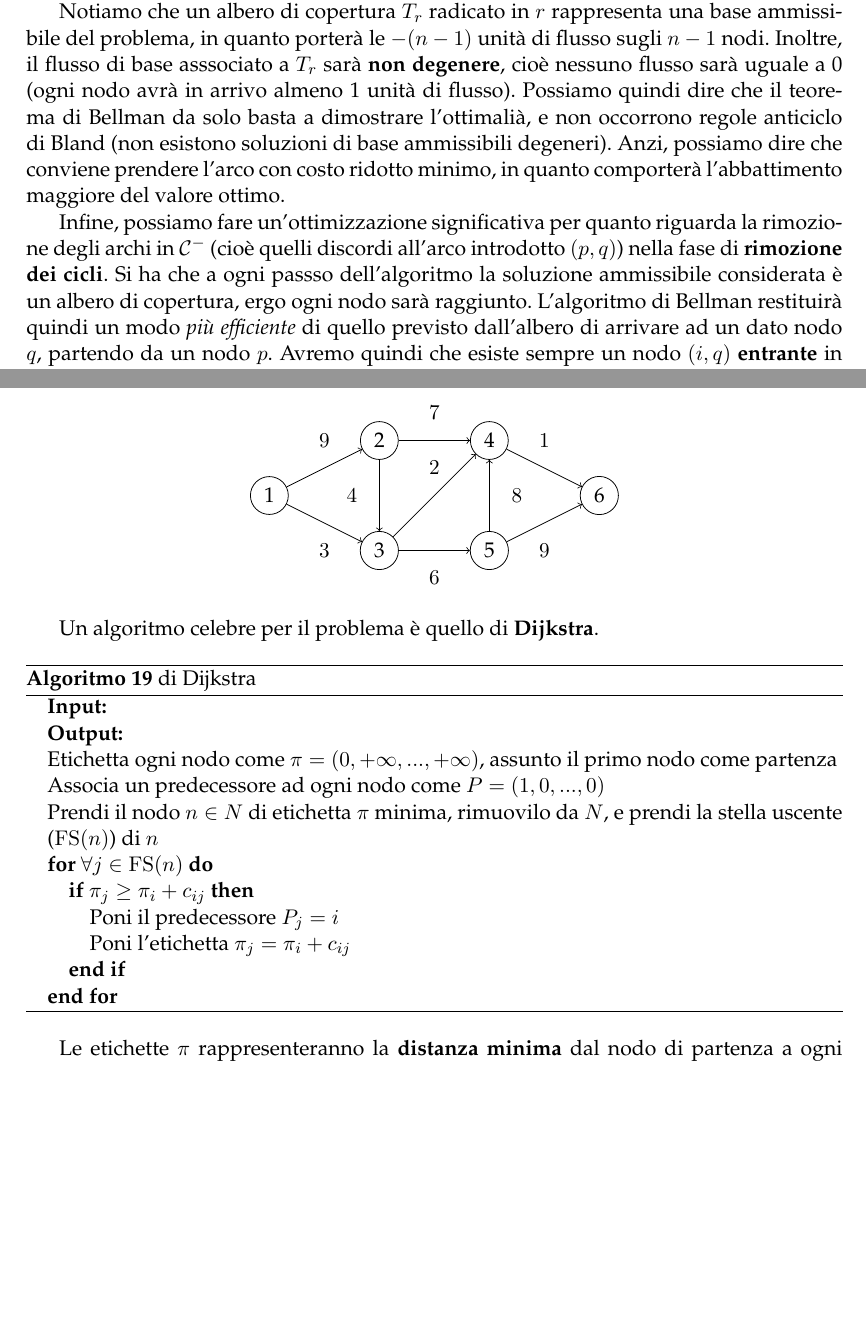
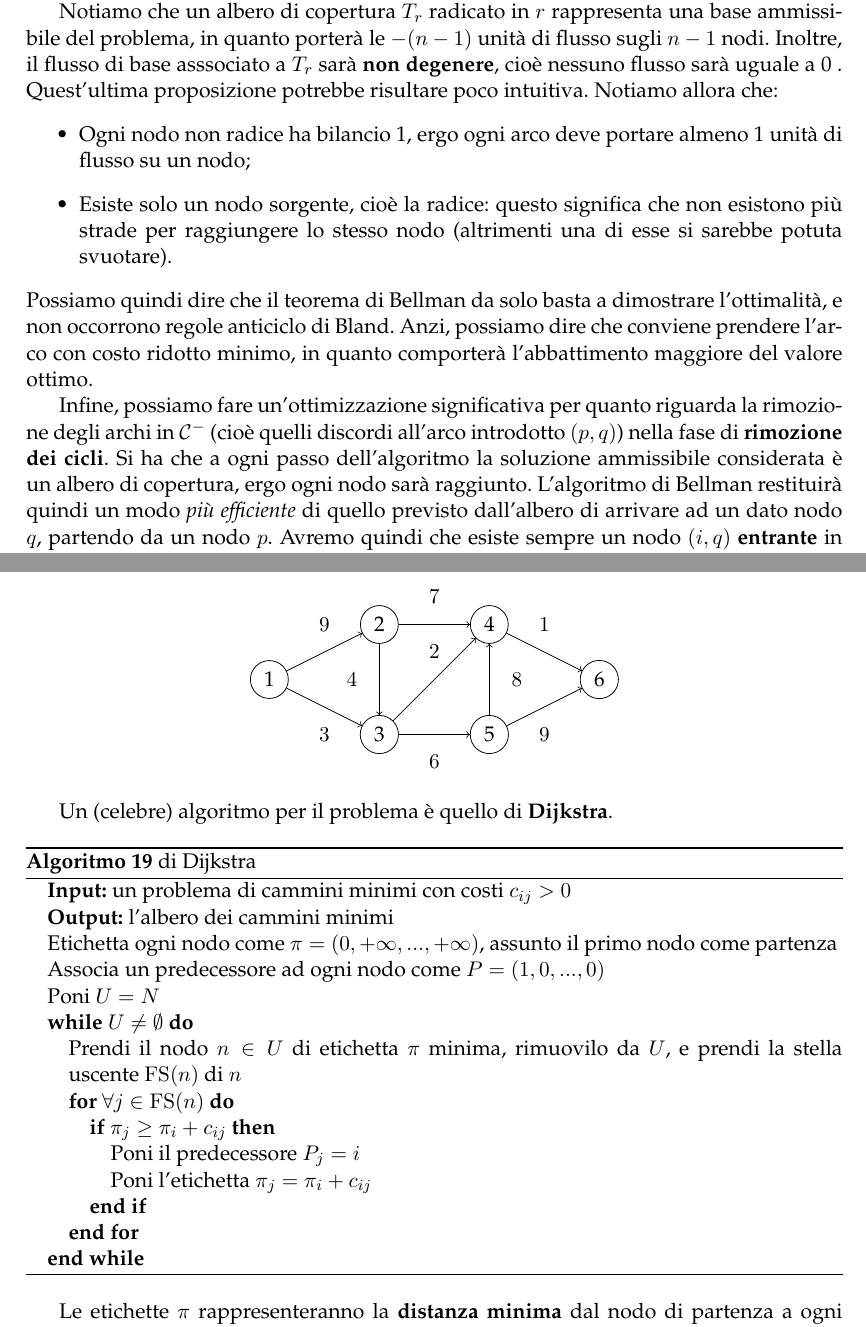
Before and after one commit to seggiani-luca/appunti-or, a LaTeX document (master/master.tex, which reads 11-11/main.tex, 11-20/main.tex): two parts of pages 78 and 92 of 92, joined at a grey line, cut so that both start at the same text, the shorter picture padded with empty space. The pictures show the PDF file master/master.pdf that the author committed with the source.

Commit message:
Lezione di oggi completa

```diff
--- a/11-11/main.tex
+++ b/11-11/main.tex
@@ -300,12 +300,18 @@ Questo si ottiene scegliendo il vettore $b$ appositamente:
 cioè impostando il nodo $r$ come una sorgente da $n-1$ unità, e ogni nodo di arrivo $i \neq r$ come un pozzo di $1$ unità.
 
 Notiamo che un albero di copertura $T_r$ radicato in $r$ rappresenta una base ammissibile del problema, in quanto porterà le $-(n-1)$ unità di flusso sugli $n-1$ nodi.
-Inoltre, il flusso di base asssociato a $T_r$ sarà \textbf{non degenere}, cioè nessuno flusso sarà uguale a 0 (ogni nodo avrà in arrivo almeno 1 unità di flusso).
-Possiamo quindi dire che il teorema di Bellman da solo basta a dimostrare l'ottimalià, e non occorrono regole anticiclo di Bland (non esistono soluzioni di base ammissibili degeneri).
+Inoltre, il flusso di base asssociato a $T_r$ sarà \textbf{non degenere}, cioè nessuno flusso sarà uguale a 0 .
+Quest'ultima proposizione potrebbe risultare poco intuitiva.
+Notiamo allora che:
+\begin{itemize}
+	\item Ogni nodo non radice ha bilancio 1, ergo ogni arco deve portare almeno 1 unità di flusso su un nodo;
+	\item Esiste solo un nodo sorgente, cioè la radice: questo significa che non esistono più strade per raggiungere lo stesso nodo (altrimenti una di esse si sarebbe potuta svuotare).
+\end{itemize}
+Possiamo quindi dire che il teorema di Bellman da solo basta a dimostrare l'ottimalità, e non occorrono regole anticiclo di Bland.
 Anzi, possiamo dire che conviene prendere l'arco con costo ridotto minimo, in quanto comporterà l'abbattimento maggiore del valore ottimo.
 
 Infine, possiamo fare un'ottimizzazione significativa per quanto riguarda la rimozione degli archi in $\mathcal{C}^-$ (cioè quelli discordi all'arco introdotto $(p,q)$) nella fase di \textbf{rimozione dei cicli}.
-Si ha che a ogni passso dell'algoritmo la soluzione ammissibile considerata è un albero di copertura, ergo ogni nodo sarà raggiunto.
+Si ha che a ogni passo dell'algoritmo la soluzione ammissibile considerata è un albero di copertura, ergo ogni nodo sarà raggiunto.
 L'algoritmo di Bellman restituirà quindi un modo \textit{più efficiente} di quello previsto dall'albero di arrivare ad un dato nodo $q$, partendo da un nodo $p$.
 Avremo quindi che esiste sempre un nodo $(i,q)$ \textbf{entrante} in $q$, cioè il modo di arrivare in $q$ che era originariamente previsto dall'albero che abbiamo appena considerato.
 Inoltre, si avrà che questo arco sarà l'ultimo a portare a $q$, o almeno sarà a costo minore dei suoi precedenti (ogni precedente dovrà portare a $q$ e a tutti gli eventuali nodi a cui arriva $q$).
@@ -353,7 +359,7 @@ Formuliamo allora il \textbf{simplesso per cammini}:
 	Si vuole trovare un algoritmo che trovi il percorso ottimo fra due località $i$ e $j$.
 \end{problem}
 
-Il problema presentato è un di ottimizzazione \textbf{multiobiettivo}: vogliamo \textit{minimizzare} sia il costo che la distanza.
+Il problema presentato è un problema di ottimizzazione \textbf{multiobiettivo}: vogliamo \textit{minimizzare} sia il costo che la distanza.
 Un'approccio è quello di impostare il problema di costo minimo sulle distanze, cioè come:
 \[
 	\begin{cases}
--- a/11-20/main.tex
+++ b/11-20/main.tex
@@ -229,22 +229,25 @@ Prendiamo il grafo:
 	\end{tikzpicture}
 \end{center}
 
-Un algoritmo celebre per il problema è quello di \textbf{Dijkstra}.
+Un (celebre) algoritmo per il problema è quello di \textbf{Dijkstra}.
 \begin{algorithm}
 \caption{di Dijkstra}
 \begin{algorithmic}
-	\STATE \textbf{Input:} % input
-	\STATE \textbf{Output:} % output
+	\STATE \textbf{Input:} un problema di cammini minimi con costi $c_{ij}>0$ % input
+	\STATE \textbf{Output:} l'albero dei cammini minimi % output
 	% body
 	\STATE Etichetta ogni nodo come $\pi = \left( 0, +\infty, ..., +\infty \right)$, assunto il primo nodo come partenza
 	\STATE Associa un predecessore ad ogni nodo come $P = (1, 0, ..., 0)$
-	\STATE Prendi il nodo $n \in N$ di etichetta $\pi$ minima, rimuovilo da $N$, e prendi la stella uscente ($\mathrm{FS}(n)$) di $n$
+	\STATE Poni $U = N$
+	\WHILE{$U \neq \emptyset$}
+		\STATE Prendi il nodo $n \in U$ di etichetta $\pi$ minima, rimuovilo da $U$, e prendi la stella uscente $\mathrm{FS}(n)$ di $n$
 		\FOR{$\forall j \in \mathrm{FS}(n)$}
 			\IF{$\pi_j \geq \pi_i + c_{ij}$}
 				\STATE Poni il predecessore $P_j = i$
 				\STATE Poni l'etichetta $\pi_j = \pi_i + c_{ij}$
 			\ENDIF
 		\ENDFOR
+	\ENDWHILE
 \end{algorithmic}
 \end{algorithm}
 
```
Also changed, not shown: 11-18/main.tex (+2 -1 lines), 11-19/main.tex (+4 -2 lines), master/master.pdf, master/master.tex (line endings or trailing spaces), 11-11/main.tex (8 more changed lines). Lines whose indentation alone changed are shown as unchanged.
